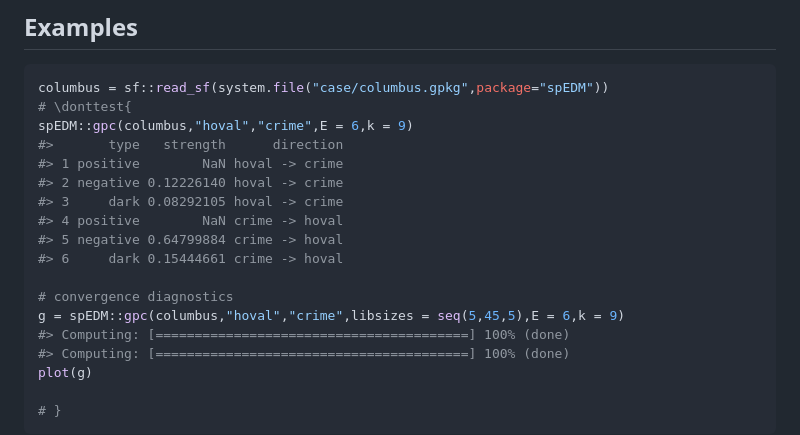
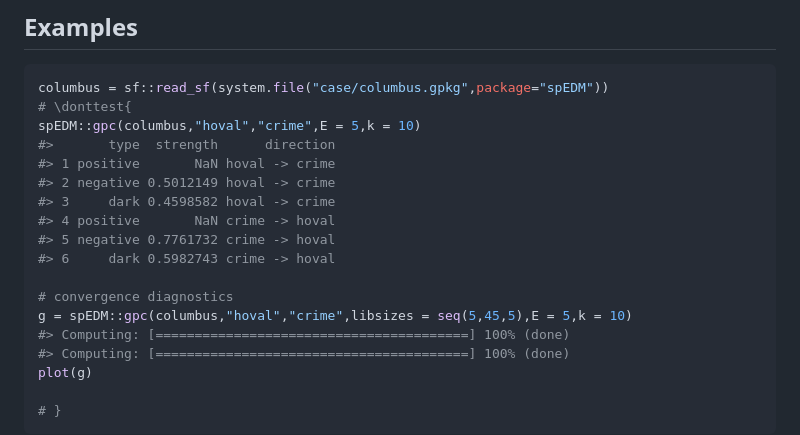
Before and after one commit to stscl/spEDM, a Markdown page: reference/gpc.md, the part around the change. GitHub-like rendering.

````diff
--- a/reference/gpc.md
+++ b/reference/gpc.md
@@ -200,17 +200,17 @@ patterns. International Journal of Geographical Information Science
 ``` r
 columbus = sf::read_sf(system.file("case/columbus.gpkg",package="spEDM"))
 # \donttest{
-spEDM::gpc(columbus,"hoval","crime",E = 6,k = 9)
-#>       type   strength      direction
-#> 1 positive        NaN hoval -> crime
-#> 2 negative 0.12226140 hoval -> crime
-#> 3     dark 0.08292105 hoval -> crime
-#> 4 positive        NaN crime -> hoval
-#> 5 negative 0.64799884 crime -> hoval
-#> 6     dark 0.15444661 crime -> hoval
+spEDM::gpc(columbus,"hoval","crime",E = 5,k = 10)
+#>       type  strength      direction
+#> 1 positive       NaN hoval -> crime
+#> 2 negative 0.5012149 hoval -> crime
+#> 3     dark 0.4598582 hoval -> crime
+#> 4 positive       NaN crime -> hoval
+#> 5 negative 0.7761732 crime -> hoval
+#> 6     dark 0.5982743 crime -> hoval
 
 # convergence diagnostics
-g = spEDM::gpc(columbus,"hoval","crime",libsizes = seq(5,45,5),E = 6,k = 9)
+g = spEDM::gpc(columbus,"hoval","crime",libsizes = seq(5,45,5),E = 5,k = 10)
 #> Computing: [========================================] 100% (done)
 #> Computing: [========================================] 100% (done)
 plot(g)
````
Also changed, not shown: news/index.md (+5 -0 lines), reference/pc.md (+1 -1 lines), reference/gpc-1.png, 5 other files.
